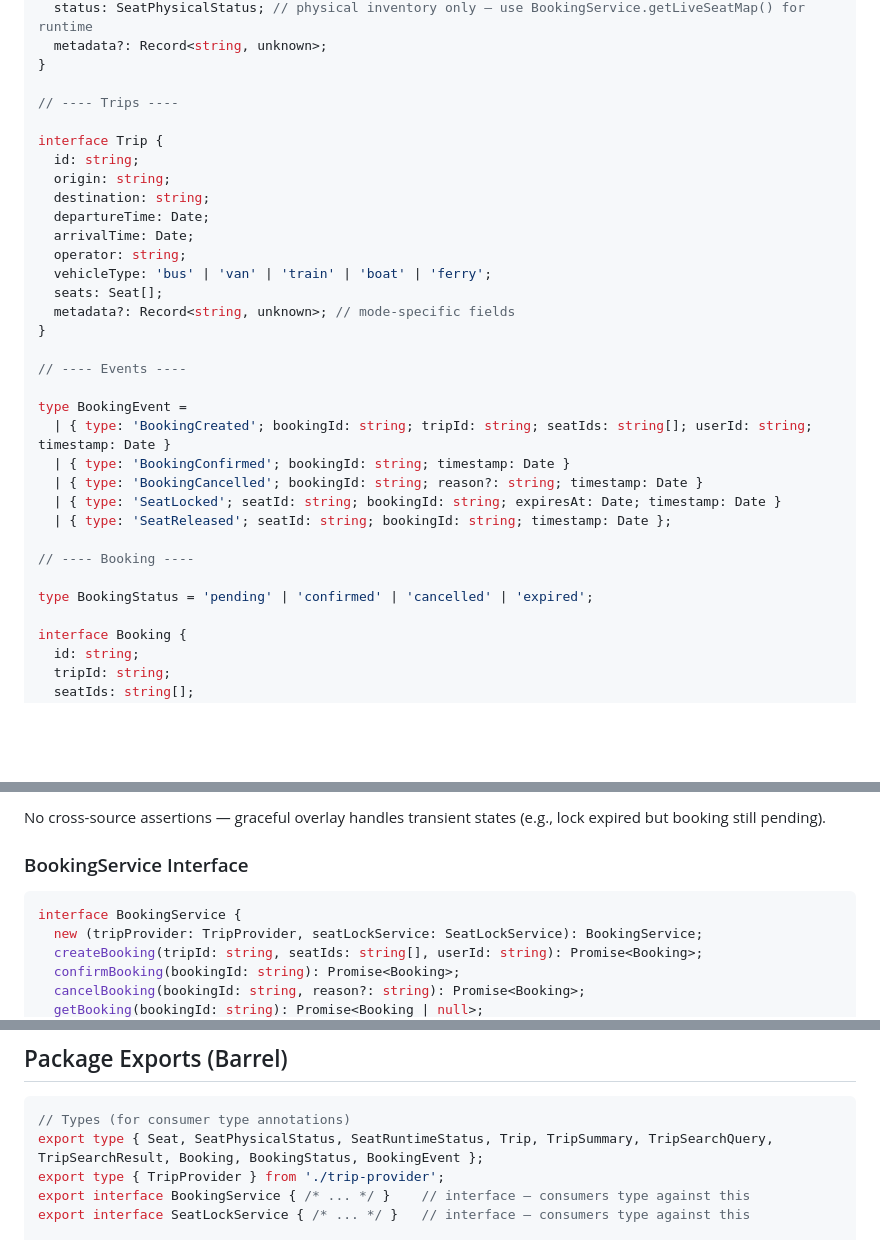
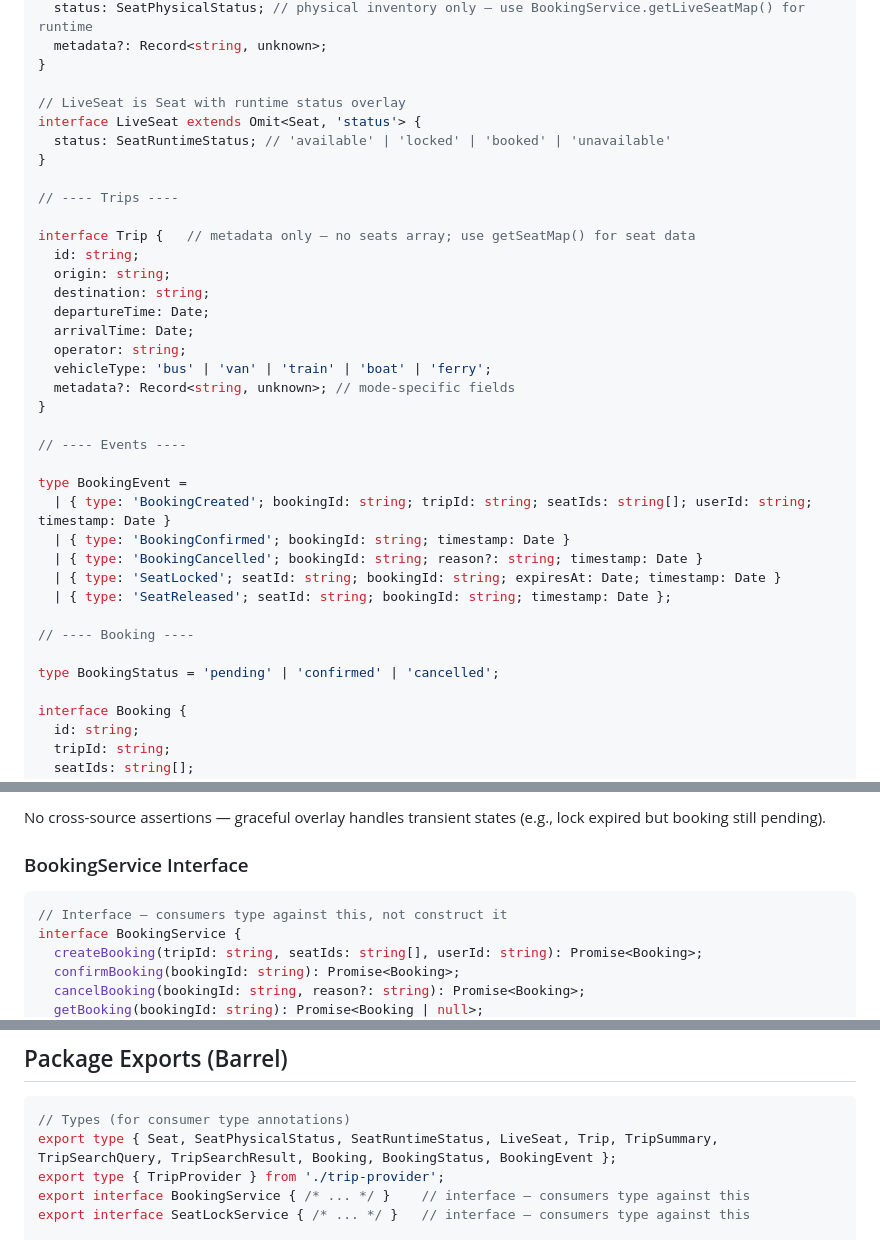
Before and after one commit to Sittichai9680/open-transport-booking, a Markdown page: DESIGN.md, 3 parts joined by grey strips. Drawn GitHub-style; blank space fills up the shorter version.

````diff
--- a/DESIGN.md
+++ b/DESIGN.md
@@ -81,9 +81,14 @@ interface Seat {
   metadata?: Record<string, unknown>;
 }
 
+// LiveSeat is Seat with runtime status overlay
+interface LiveSeat extends Omit<Seat, 'status'> {
+  status: SeatRuntimeStatus; // 'available' | 'locked' | 'booked' | 'unavailable'
+}
+
 // ---- Trips ----
 
-interface Trip {
+interface Trip {   // metadata only — no seats array; use getSeatMap() for seat data
   id: string;
   origin: string;
   destination: string;
@@ -91,7 +96,6 @@ interface Trip {
   arrivalTime: Date;
   operator: string;
   vehicleType: 'bus' | 'van' | 'train' | 'boat' | 'ferry';
-  seats: Seat[];
   metadata?: Record<string, unknown>; // mode-specific fields
 }
 
@@ -106,7 +110,7 @@ type BookingEvent =
 
 // ---- Booking ----
 
-type BookingStatus = 'pending' | 'confirmed' | 'cancelled' | 'expired';
+type BookingStatus = 'pending' | 'confirmed' | 'cancelled';
 
 interface Booking {
   id: string;
@@ -164,8 +168,8 @@ No cross-source assertions — graceful overlay handles transient states (e.g.,
 ### BookingService Interface
 
 ```typescript
+// Interface — consumers type against this, not construct it
 interface BookingService {
-  new (tripProvider: TripProvider, seatLockService: SeatLockService): BookingService;
   createBooking(tripId: string, seatIds: string[], userId: string): Promise<Booking>;
   confirmBooking(bookingId: string): Promise<Booking>;
   cancelBooking(bookingId: string, reason?: string): Promise<Booking>;
@@ -388,7 +409,7 @@ The package is also the foundation everything else builds on. Approaches B and C
 
 ```typescript
 // Types (for consumer type annotations)
-export type { Seat, SeatPhysicalStatus, SeatRuntimeStatus, Trip, TripSummary, TripSearchQuery, TripSearchResult, Booking, BookingStatus, BookingEvent };
+export type { Seat, SeatPhysicalStatus, SeatRuntimeStatus, LiveSeat, Trip, TripSummary, TripSearchQuery, TripSearchResult, Booking, BookingStatus, BookingEvent };
 export type { TripProvider } from './trip-provider';
 export interface BookingService { /* ... */ }    // interface — consumers type against this
 export interface SeatLockService { /* ... */ }   // interface — consumers type against this
````
Also changed, not shown: other parts of DESIGN.md (+46 -18 lines).
